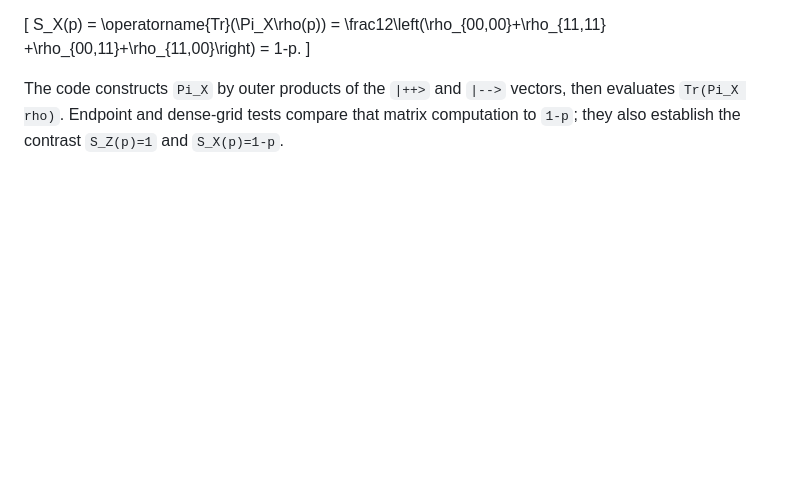
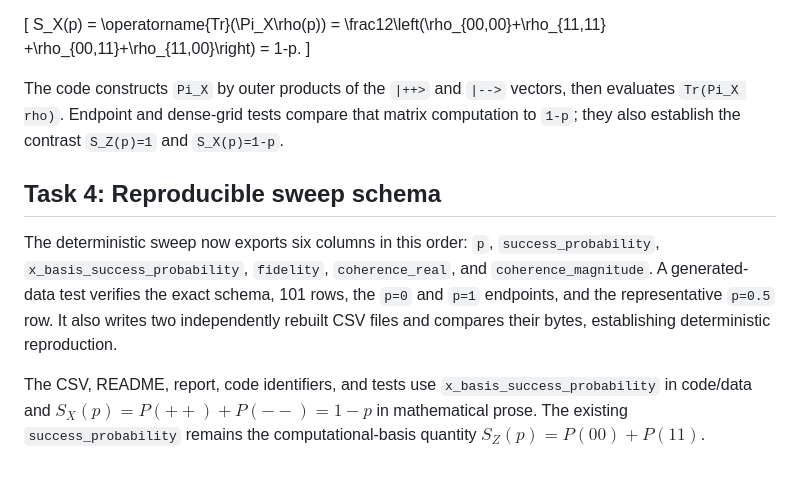
Before and after one commit to Raina-ya/q-reliability-lab, a Markdown page: notes/2026-10-29-analytic-phase-flip-record.md, the part around the change. Rendered like a GitHub page; blank space fills up the shorter version.

```diff
--- a/notes/2026-10-29-analytic-phase-flip-record.md
+++ b/notes/2026-10-29-analytic-phase-flip-record.md
@@ -117,3 +117,17 @@ The code constructs `Pi_X` by outer products of the `|++>` and `|-->`
 vectors, then evaluates `Tr(Pi_X rho)`.  Endpoint and dense-grid tests compare
 that matrix computation to `1-p`; they also establish the contrast
 `S_Z(p)=1` and `S_X(p)=1-p`.
+
+## Task 4: Reproducible sweep schema
+
+The deterministic sweep now exports six columns in this order:
+`p`, `success_probability`, `x_basis_success_probability`, `fidelity`,
+`coherence_real`, and `coherence_magnitude`. A generated-data test verifies
+the exact schema, 101 rows, the `p=0` and `p=1` endpoints, and the
+representative `p=0.5` row. It also writes two independently rebuilt CSV
+files and compares their bytes, establishing deterministic reproduction.
+
+The CSV, README, report, code identifiers, and tests use
+`x_basis_success_probability` in code/data and $S_X(p)=P(++)+P(--)=1-p$ in
+mathematical prose. The existing `success_probability` remains the
+computational-basis quantity $S_Z(p)=P(00)+P(11)$.
```
Also changed, not shown: README.md (+9 -4 lines), paper/figures/success_vs_fidelity.png, 5 other files.
